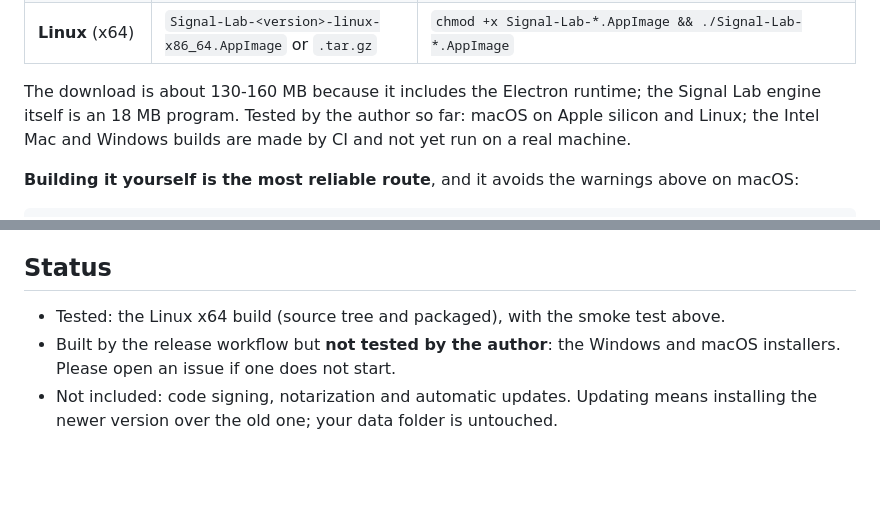
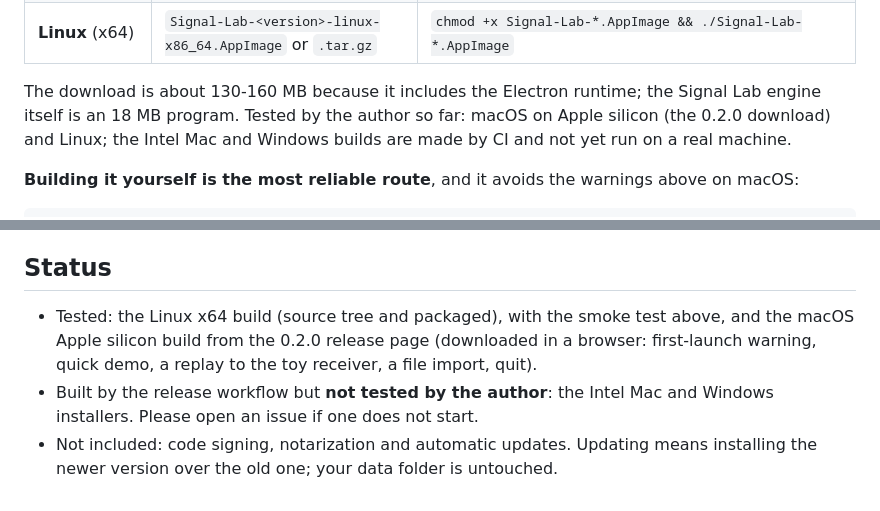
Before and after one commit to 7AZEM7assan/signal-lab, a Markdown page: desktop/README.md, 2 parts joined by grey strips. Rendered like a GitHub page; blank space fills up the shorter version.

Commit message:
README: record the macOS Apple silicon test of the 0.2.0 release (#9)
The "Tested so far" line (README and desktop/README) now says what was actually run on
the Apple silicon Mac: the release file downloaded in a browser and checked against its
published checksum, the first-launch warning, the quick demo, a replay to the toy
receiver, a file import and quitting. The desktop README status no longer says the macOS
installers were untested. Intel Mac and Windows are still listed as not run.

```diff
--- a/desktop/README.md
+++ b/desktop/README.md
@@ -18,8 +18,8 @@ paid developer certificates, so each operating system shows a one-time warning:
 | **Linux** (x64) | `Signal-Lab-<version>-linux-x86_64.AppImage` or `.tar.gz` | `chmod +x Signal-Lab-*.AppImage && ./Signal-Lab-*.AppImage` |
 
 The download is about 130-160 MB because it includes the Electron runtime; the Signal Lab engine
-itself is an 18 MB program. Tested by the author so far: macOS on Apple silicon and Linux; the
-Intel Mac and Windows builds are made by CI and not yet run on a real machine.
+itself is an 18 MB program. Tested by the author so far: macOS on Apple silicon (the 0.2.0 download)
+and Linux; the Intel Mac and Windows builds are made by CI and not yet run on a real machine.
 
 **Building it yourself is the most reliable route**, and it avoids the warnings above on macOS:
 
@@ -151,8 +151,10 @@ shipped next to the app) and the Go modules listed in `THIRD_PARTY_NOTICES.txt`
 
 ## Status
 
-- Tested: the Linux x64 build (source tree and packaged), with the smoke test above.
-- Built by the release workflow but **not tested by the author**: the Windows and macOS installers.
-  Please open an issue if one does not start.
+- Tested: the Linux x64 build (source tree and packaged), with the smoke test above, and the
+  macOS Apple silicon build from the 0.2.0 release page (downloaded in a browser: first-launch
+  warning, quick demo, a replay to the toy receiver, a file import, quit).
+- Built by the release workflow but **not tested by the author**: the Intel Mac and Windows
+  installers. Please open an issue if one does not start.
 - Not included: code signing, notarization and automatic updates. Updating means installing the
   newer version over the old one; your data folder is untouched.
```
Also changed, not shown: README.md (+5 -2 lines).
